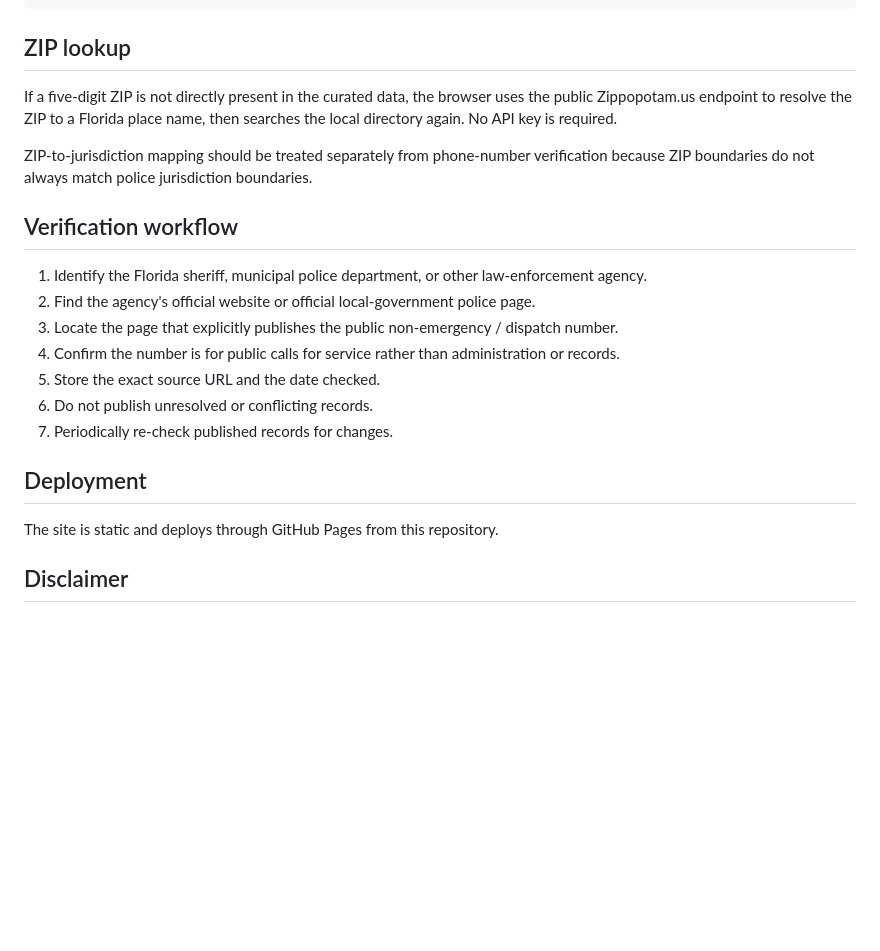
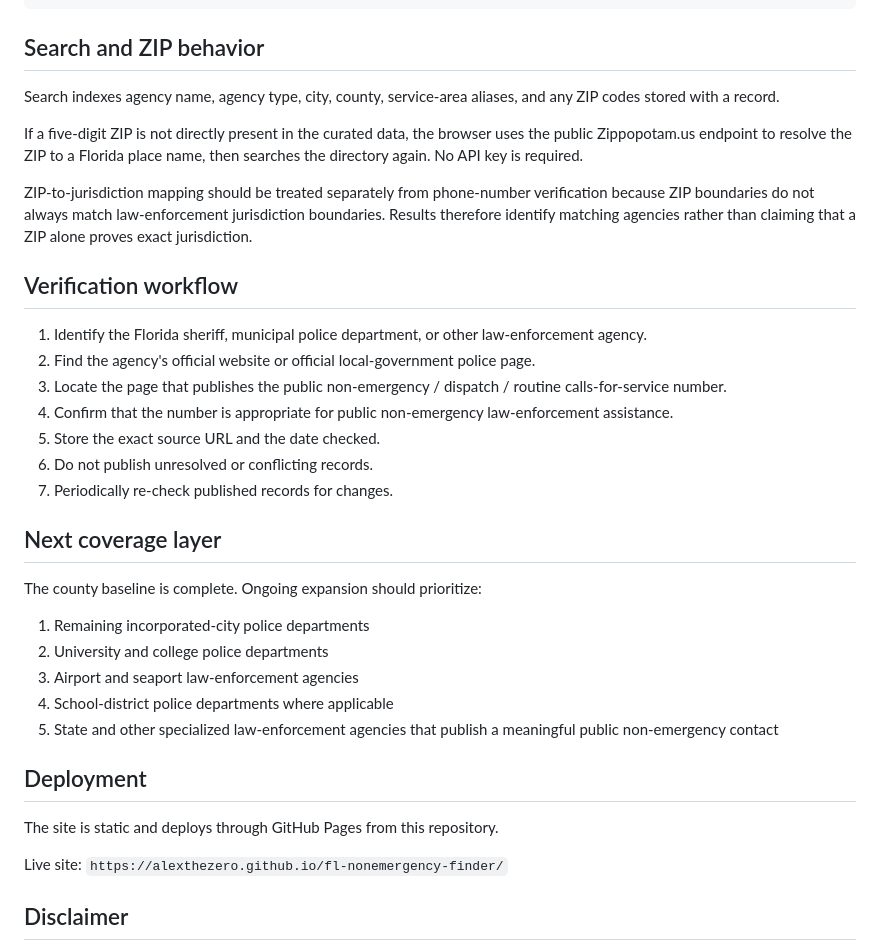
Before and after one commit to alexthezero/fl-nonemergency-finder, a Markdown page: README.md, the part around one of its changes. GitHub-like rendering; blank space fills up the shorter version.

````diff
--- a/README.md
+++ b/README.md
@@ -51,26 +66,40 @@ Each record follows this structure:
 }
 ```
 
-## ZIP lookup
+## Search and ZIP behavior
 
-If a five-digit ZIP is not directly present in the curated data, the browser uses the public Zippopotam.us endpoint to resolve the ZIP to a Florida place name, then searches the local directory again. No API key is required.
+Search indexes agency name, agency type, city, county, service-area aliases, and any ZIP codes stored with a record.
 
-ZIP-to-jurisdiction mapping should be treated separately from phone-number verification because ZIP boundaries do not always match police jurisdiction boundaries.
+If a five-digit ZIP is not directly present in the curated data, the browser uses the public Zippopotam.us endpoint to resolve the ZIP to a Florida place name, then searches the directory again. No API key is required.
+
+ZIP-to-jurisdiction mapping should be treated separately from phone-number verification because ZIP boundaries do not always match law-enforcement jurisdiction boundaries. Results therefore identify matching agencies rather than claiming that a ZIP alone proves exact jurisdiction.
 
 ## Verification workflow
 
 1. Identify the Florida sheriff, municipal police department, or other law-enforcement agency.
 2. Find the agency's official website or official local-government police page.
-3. Locate the page that explicitly publishes the public non-emergency / dispatch number.
-4. Confirm the number is for public calls for service rather than administration or records.
+3. Locate the page that publishes the public non-emergency / dispatch / routine calls-for-service number.
+4. Confirm that the number is appropriate for public non-emergency law-enforcement assistance.
 5. Store the exact source URL and the date checked.
 6. Do not publish unresolved or conflicting records.
 7. Periodically re-check published records for changes.
+
+## Next coverage layer
+
+The county baseline is complete. Ongoing expansion should prioritize:
+
+1. Remaining incorporated-city police departments
+2. University and college police departments
+3. Airport and seaport law-enforcement agencies
+4. School-district police departments where applicable
+5. State and other specialized law-enforcement agencies that publish a meaningful public non-emergency contact
 
 ## Deployment
 
 The site is static and deploys through GitHub Pages from this repository.
 
+Live site: `https://alexthezero.github.io/fl-nonemergency-finder/`
+
 ## Disclaimer
 
 This project is independent and is not affiliated with or endorsed by any government agency. Information should be periodically re-verified. In an emergency, call 911.
````
Also changed, not shown: other parts of README.md (+22 -7 lines).
